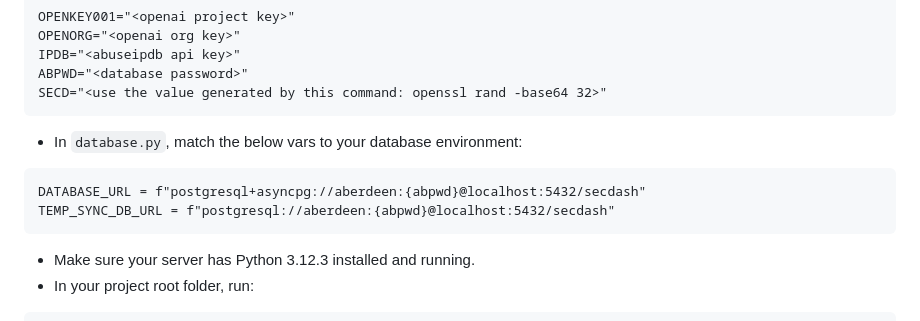
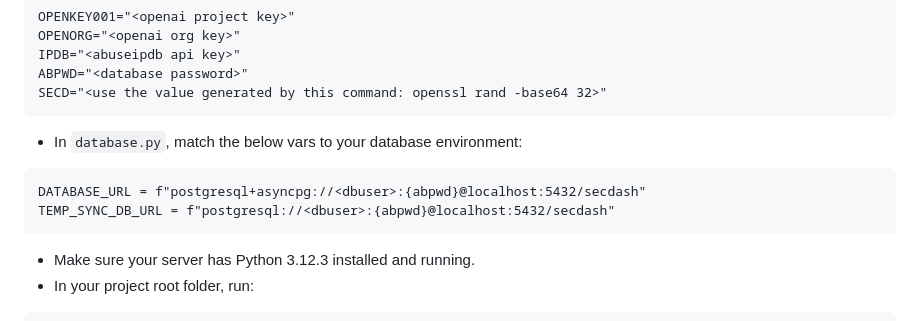
Before and after one commit to sechabro/secdash, a Markdown page: README.md, the part around the change. GitHub-like rendering.

````diff
--- a/README.md
+++ b/README.md
@@ -57,8 +57,8 @@ SECD="<use the value generated by this command: openssl rand -base64 32>"
 
 - In `database.py`, match the below vars to your database environment:
 ```
-DATABASE_URL = f"postgresql+asyncpg://aberdeen:{abpwd}@localhost:5432/secdash"
-TEMP_SYNC_DB_URL = f"postgresql://aberdeen:{abpwd}@localhost:5432/secdash"
+DATABASE_URL = f"postgresql+asyncpg://<dbuser>:{abpwd}@localhost:5432/secdash"
+TEMP_SYNC_DB_URL = f"postgresql://<dbuser>:{abpwd}@localhost:5432/secdash"
 ```
 
 - Make sure your server has Python 3.12.3 installed and running.
````
Also changed, not shown: SETUP.md (deleted, +0 -56 lines).
